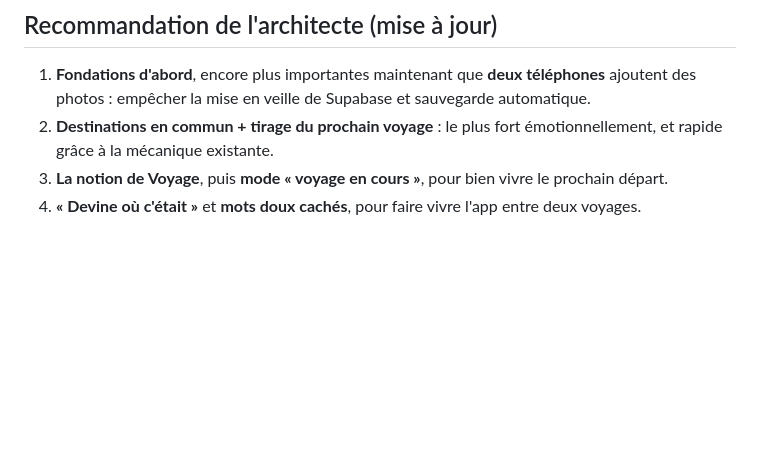
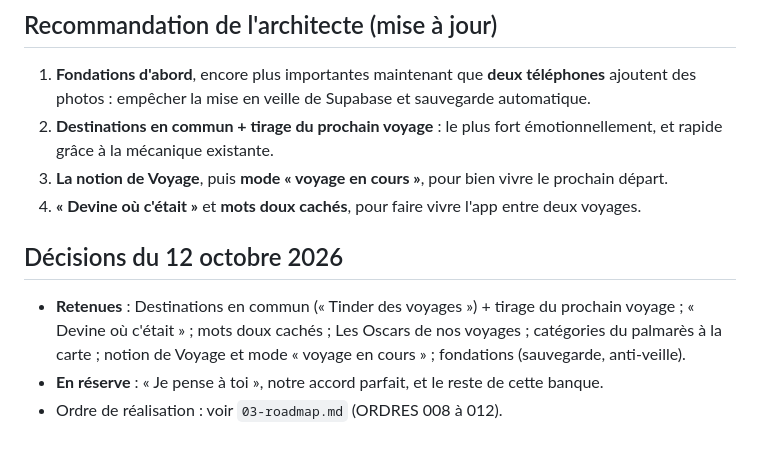
Before and after one commit to mplaa8/nos-voyages, a Markdown page: docs/04-banque-idees.md, the part around the change. GitHub-like rendering; blank space fills up the shorter version.

```diff
--- a/docs/04-banque-idees.md
+++ b/docs/04-banque-idees.md
@@ -89,3 +89,8 @@ Migration douce : le contenu actuel de chaque pays devient automatiquement un pr
 2. **Destinations en commun + tirage du prochain voyage** : le plus fort émotionnellement, et rapide grâce à la mécanique existante.
 3. **La notion de Voyage**, puis **mode « voyage en cours »**, pour bien vivre le prochain départ.
 4. **« Devine où c'était »** et **mots doux cachés**, pour faire vivre l'app entre deux voyages.
+
+## Décisions du 12 octobre 2026
+- **Retenues** : Destinations en commun (« Tinder des voyages ») + tirage du prochain voyage ; « Devine où c'était » ; mots doux cachés ; Les Oscars de nos voyages ; catégories du palmarès à la carte ; notion de Voyage et mode « voyage en cours » ; fondations (sauvegarde, anti-veille).
+- **En réserve** : « Je pense à toi », notre accord parfait, et le reste de cette banque.
+- Ordre de réalisation : voir `03-roadmap.md` (ORDRES 008 à 012).
```
Also changed, not shown: docs/03-roadmap.md (added, +48 -0 lines), docs/ordres/ORDRE-008-fondations.md (added, +65 -0 lines).
